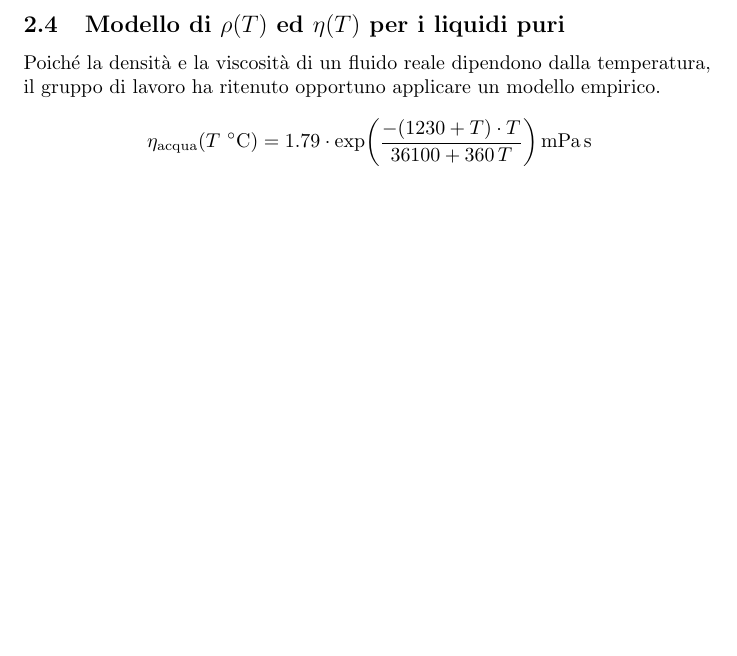
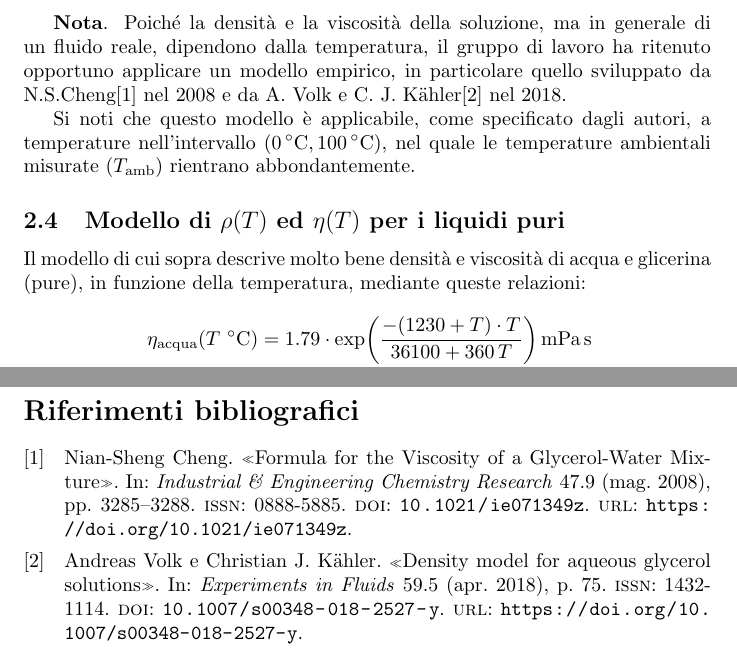
Before and after one commit to RBerga06/unipr-clt-fisica, a LaTeX paper (lab1/r09-glicerine/relazione.tex, which reads lab1/r09-glicerine/relazione.bib): part of page 6 of 10 before the commit and two parts of pages 6 and 11 of 11 after it, the two joined at a grey line, cut so that both start at the same text, the shorter picture padded with empty space. Compiled offline with pdfLaTeX.

Commit message:
Aggiunte le due citazioni e la sezione di bibliografia

```diff
--- /dev/null
+++ b/lab1/r09-glicerine/relazione.bib
@@ -0,0 +1,10 @@
+@Article{Cheng2008,
+author={Cheng, Nian-Sheng},
+title={Formula for the Viscosity of a Glycerol-Water Mixture},
+journal={Industrial {\&} Engineering Chemistry Research},
+year={2008},
+month={05},
+day={01},
+publisher={American Chemical Society},
+volume={47},
+number={9},
@@ -0,0 +14,2 @@
+doi={10.1021/ie071349z},
+url={https://doi.org/10.1021/ie071349z}
@@ -0,0 +21,13 @@
+title={Density model for aqueous glycerol solutions},
+journal={Experiments in Fluids},
+year={2018},
+month={04},
+day={03},
+volume={59},
+number={5},
+pages={75},
+abstract={Glycerol is used in many applications of science and daily life as it is cheap and biologically non-invasive. In science, aqueous solutions of glycerol are commonly used for experimental investigations as their density can be adapted by changing the glycerol content in the solution. Although the density of aqueous glycerol solutions has been measured precisely since more than a century, current models show a deviation from measured data of up to {\$}{\$}2{\backslash}{\%}{\$}{\$}. In this work we present an analytical expression to accurately calculate the density of aqueous glycerol solutions. The presented empirical model is validated in the range between 15 and {\$}{\$}30{\backslash},^{\backslash}circ {\{}{\backslash}text {\{}C{\}}{\}}{\$}{\$}and has a maximum deviation of less than {\$}{\$}0.07{\backslash}{\%}{\$}{\$}with respect to measured data. This improves the accuracy of current models by more than one order of magnitude. By knowing the temperature and glycerol content of the solution, its density can be simply calculated with the presented model. A Matlab function is provided in the supplementary material to allow a simple implementation in other scientific work.},
+issn={1432-1114},
+doi={10.1007/s00348-018-2527-y},
+url={https://doi.org/10.1007/s00348-018-2527-y}
+}
--- a/lab1/r09-glicerine/relazione.tex
+++ b/lab1/r09-glicerine/relazione.tex
@@ -11,6 +11,8 @@
 \usepackage[justification=centering]{caption}    % for \caption*{}
 \usepackage[labelformat=simple, justification=centering]{subfig}
 \usepackage[page]{appendix}
+\usepackage{csquotes}  % context sensitive quotes, for BibLaTeX
+\usepackage[backend=biber]{biblatex}  % for citations
 \renewcommand{\thesubfigure}{}
 \newcommand*{\diam}{\varnothing}
 \newcommand*{\best}[1]{{#1}_\text{best}}
@@ -18,6 +20,7 @@
 \newcommand*{\pbest}[1]{\left({#1}_\text{best}\right)}
 \newcommand*{\pbestp}[1]{\left({\left(#1\right)}_\text{best}\right)}
 \newcommand*{\errrel}[1]{\frac{\delta #1}{{#1}_\text{best}}}
+\addbibresource{relazione.bib}
 \title{
   Laboratorio di Fisica 1\\
   R9: Misura della viscosità della glicerina
@@ -298,12 +300,24 @@ di sferette, di entrambi i giorni:
 \end{center}
 
 \pagebreak
+\textbf{Nota}.
+Poiché la densità e la viscosità della soluzione,
+ma in generale di un fluido reale, dipendono dalla temperatura,
+il gruppo di lavoro ha ritenuto opportuno
+applicare un modello empirico, in particolare quello sviluppato
+da N.S.Cheng\cite{Cheng2008} nel 2008 e da A. Volk e C. J.
+K\"ahler\cite{Volk2018} nel 2018.
+
+Si noti che questo modello è applicabile, come specificato dagli
+autori, a temperature nell'intervallo
+$\left(\qty{0}{\degree C},\qty{100}{\degree C}\right)$,
+nel quale le temperature ambientali misurate ($T_\text{amb}$)
+rientrano abbondantemente.
+
 \subsection{Modello di $\rho(T)$ ed $\eta(T)$ per i liquidi puri}
-Poiché la densità e la viscosità di un fluido reale dipendono
-dalla temperatura, il gruppo di lavoro ha ritenuto opportuno
-applicare un modello empirico.
-% TODO: Citare le fonti
-% TODO: Citare i limiti del modello
+Il modello di cui sopra descrive molto bene densità e viscosità
+di acqua e glicerina (pure), in funzione della temperatura,
+mediante queste relazioni:
 \[\begin{aligned}
   \eta_\text{acqua}(T\,\,\unit{\degree C}) &= 1.79\cdot\exp{\!\left(
     \frac{-(1230 + T)\cdot T}{36100 + 360\,T}
```
Also changed, not shown: lab1/r09-glicerine/cit1.bib (added, +16 -0 lines), lab1/r09-glicerine/cit2.bib (added, +16 -0 lines), lab1/r09-glicerine/relazione.pdf, lab1/r09-glicerine/relazione.bib (8 more changed lines), lab1/r09-glicerine/relazione.tex (13 more changed lines), 4 other files.
